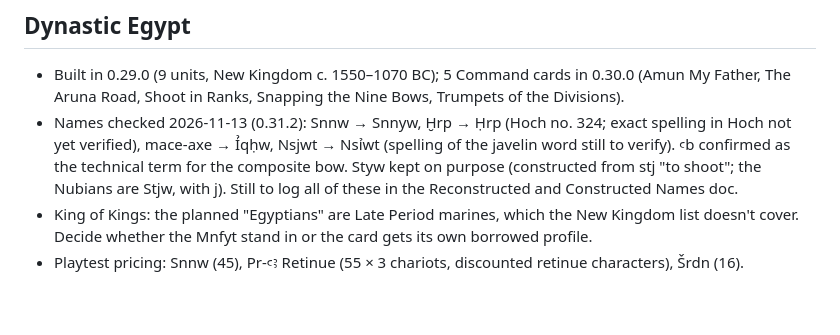
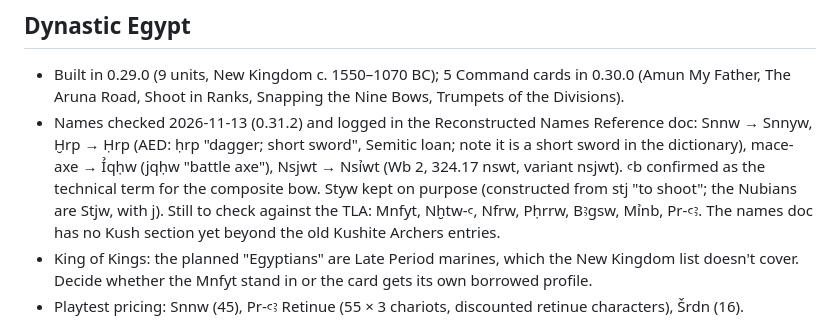
Before and after one commit to kevinstanzione/Syrrhexis-Ancient-Battles, a Markdown page: TODO.md, the part around the change. Rendered like a GitHub page; blank space fills up the shorter version.

Commit message:
TODO: Egyptian names verified and logged
Co-Authored-By: Claude Fable 5.2 <noreply@anthropic.com>
Claude-Session: https://claude.ai/code/session_01DgMTVGye6KtuRpJoyCg9hK

```diff
--- a/TODO.md
+++ b/TODO.md
@@ -38,7 +38,7 @@ Still to do:
 
 ## Dynastic Egypt
 - Built in 0.29.0 (9 units, New Kingdom c. 1550–1070 BC); 5 Command cards in 0.30.0 (Amun My Father, The Aruna Road, Shoot in Ranks, Snapping the Nine Bows, Trumpets of the Divisions).
-- Names checked 2026-11-13 (0.31.2): Snnw → Snnyw, Ḫrp → Ḥrp (Hoch no. 324; exact spelling in Hoch not yet verified), mace-axe → Ỉqḥw, Nsjwt → Nsỉwt (spelling of the javelin word still to verify). ꜥb confirmed as the technical term for the composite bow. Styw kept on purpose (constructed from stj "to shoot"; the Nubians are Stjw, with j). Still to log all of these in the Reconstructed and Constructed Names doc.
+- Names checked 2026-11-13 (0.31.2) and logged in the Reconstructed Names Reference doc: Snnw → Snnyw, Ḫrp → Ḥrp (AED: ḥrp "dagger; short sword", Semitic loan; note it is a short sword in the dictionary), mace-axe → Ỉqḥw (jqḥw "battle axe"), Nsjwt → Nsỉwt (Wb 2, 324.17 nswt, variant nsjwt). ꜥb confirmed as the technical term for the composite bow. Styw kept on purpose (constructed from stj "to shoot"; the Nubians are Stjw, with j). Still to check against the TLA: Mnfyt, Nḫtw-ꜥ, Nfrw, Pḥrrw, Bꜣgsw, Mỉnb, Pr-ꜥꜣ. The names doc has no Kush section yet beyond the old Kushite Archers entries.
 - King of Kings: the planned "Egyptians" are Late Period marines, which the New Kingdom list doesn't cover. Decide whether the Mnfyt stand in or the card gets its own borrowed profile.
 - Playtest pricing: Snnw (45), Pr-ꜥꜣ Retinue (55 × 3 chariots, discounted retinue characters), Šrdn (16).
 
```
